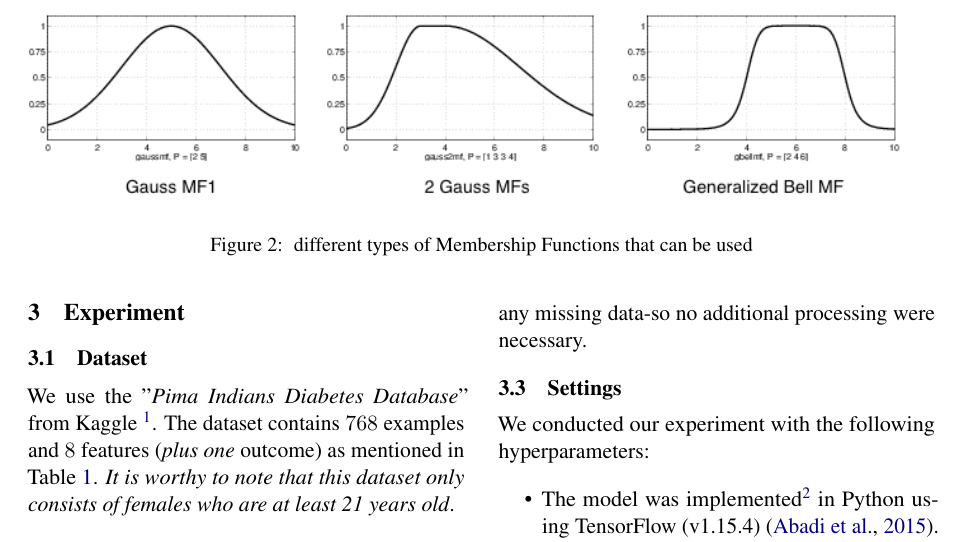
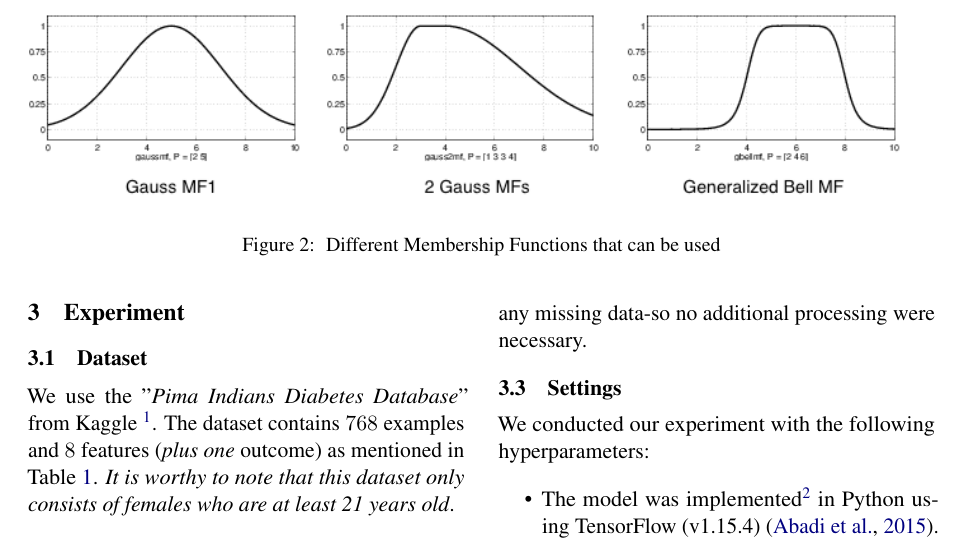
Before and after one commit to subhalingamd/ANFIS-diabetes-prediction, a LaTeX paper (src/main.tex): part of page 3 of 10, cut so that both start at the same text. Compiled offline with pdfLaTeX.

Commit message:
fix typo

```diff
--- a/src/main.tex
+++ b/src/main.tex
@@ -174,7 +174,7 @@ where $\mu$ is the mean and $\sigma ^2$ is the variance.
 
 \begin{figure*}[htbp]
 \includegraphics[width=2\columnwidth]{gbellandgaussmfs.png}
-\caption{\label{fig:gmf1} different types of  Membership Functions that can be used}
+\caption{\label{fig:gmf1} Different Membership Functions that can be used}
 \end{figure*}
 
 \section{Experiment}
```
Also changed, not shown: report.pdf.
